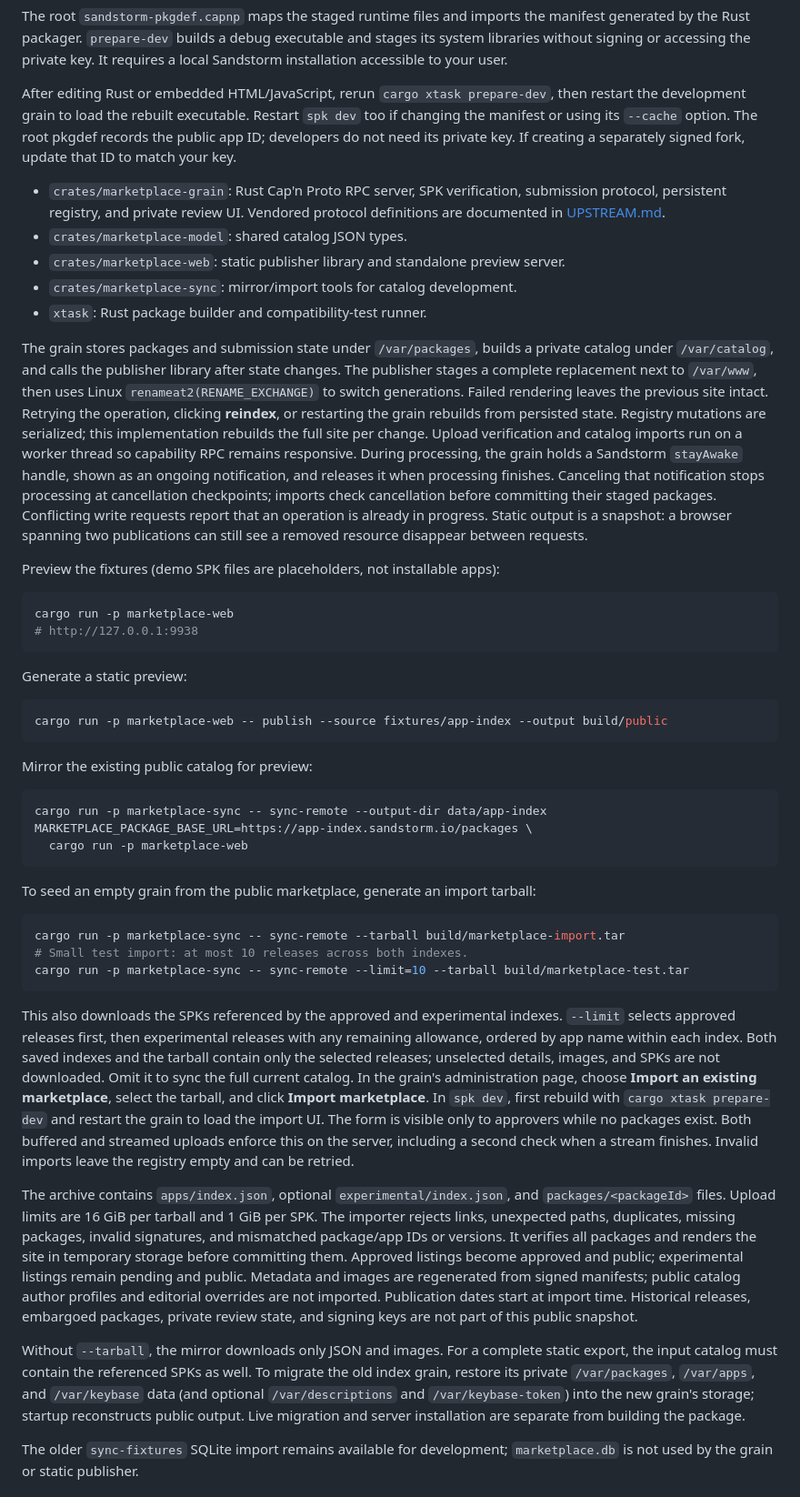
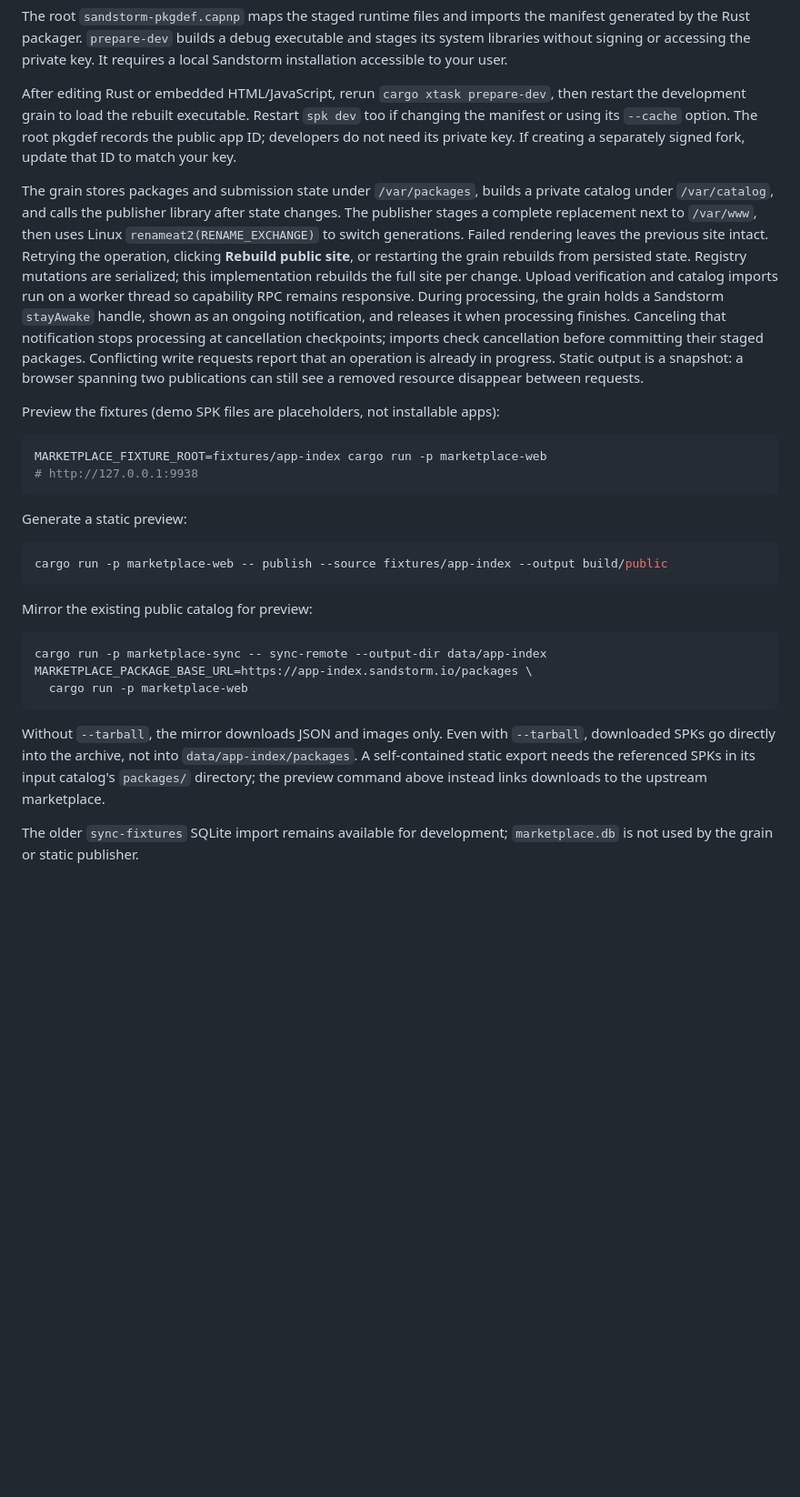
Before and after one commit to mnutt/sandstorm-marketplace, a Markdown page: README.md, the part around one of its changes. Shown at 91% size. Drawn GitHub-style; blank space fills up the shorter version.

````diff
--- a/README.md
+++ b/README.md
@@ -106,19 +238,11 @@ then restart the development grain to load the rebuilt executable. Restart
 The root pkgdef records the public app ID; developers do not need its private
 key. If creating a separately signed fork, update that ID to match your key.
 
-- `crates/marketplace-grain`: Rust Cap'n Proto RPC server, SPK verification,
-  submission protocol, persistent registry, and private review UI. Vendored
-  protocol definitions are documented in [UPSTREAM.md](crates/marketplace-grain/UPSTREAM.md).
-- `crates/marketplace-model`: shared catalog JSON types.
-- `crates/marketplace-web`: static publisher library and standalone preview server.
-- `crates/marketplace-sync`: mirror/import tools for catalog development.
-- `xtask`: Rust package builder and compatibility-test runner.
-
 The grain stores packages and submission state under `/var/packages`, builds a
 private catalog under `/var/catalog`, and calls the publisher library after state
 changes. The publisher stages a complete replacement next to `/var/www`, then
 uses Linux `renameat2(RENAME_EXCHANGE)` to switch generations. Failed rendering
-leaves the previous site intact. Retrying the operation, clicking **reindex**, or
+leaves the previous site intact. Retrying the operation, clicking **Rebuild public site**, or
 restarting the grain rebuilds from persisted state. Registry mutations are
 serialized; this implementation rebuilds the full site per change. Upload
 verification and catalog imports run on a worker thread so capability RPC remains
@@ -133,7 +257,7 @@ a removed resource disappear between requests.
 Preview the fixtures (demo SPK files are placeholders, not installable apps):
 
 ```bash
-cargo run -p marketplace-web
+MARKETPLACE_FIXTURE_ROOT=fixtures/app-index cargo run -p marketplace-web
 # http://127.0.0.1:9938
 ```
 
@@ -151,43 +275,11 @@ MARKETPLACE_PACKAGE_BASE_URL=https://app-index.sandstorm.io/packages \
   cargo run -p marketplace-web
 ```
 
-To seed an empty grain from the public marketplace, generate an import tarball:
-
-```bash
-cargo run -p marketplace-sync -- sync-remote --tarball build/marketplace-import.tar
-# Small test import: at most 10 releases across both indexes.
-cargo run -p marketplace-sync -- sync-remote --limit=10 --tarball build/marketplace-test.tar
-```
-
-This also downloads the SPKs referenced by the approved and experimental indexes.
-`--limit` selects approved releases first, then experimental releases with any
-remaining allowance, ordered by app name within each index. Both saved indexes
-and the tarball contain only the selected releases; unselected details, images,
-and SPKs are not downloaded. Omit it to sync the full current catalog.
-In the grain's administration page, choose **Import an existing marketplace**,
-select the tarball, and click **Import marketplace**. In `spk dev`, first rebuild
-with `cargo xtask prepare-dev` and restart the grain to load the import UI.
-The form is visible only to approvers while no packages exist. Both buffered and
-streamed uploads enforce this on the server, including a second check when a
-stream finishes. Invalid imports leave the registry empty and can be retried.
-
-The archive contains `apps/index.json`, optional `experimental/index.json`, and
-`packages/<packageId>` files. Upload limits are 16 GiB per tarball and 1 GiB per
-SPK. The importer rejects links, unexpected paths, duplicates, missing packages,
-invalid signatures, and mismatched package/app IDs or versions. It verifies all
-packages and renders the site in temporary storage before committing them.
-Approved listings become approved and public; experimental listings remain
-pending and public. Metadata and images are regenerated from signed manifests;
-public catalog author profiles and editorial overrides are not imported.
-Publication dates start at import time. Historical releases, embargoed packages,
-private review state, and signing keys are not part of this public snapshot.
-
-Without `--tarball`, the mirror downloads only JSON and images. For a complete static export,
-the input catalog must contain the referenced SPKs as well. To migrate the old
-index grain, restore its private `/var/packages`, `/var/apps`, and `/var/keybase`
-data (and optional `/var/descriptions` and `/var/keybase-token`) into the new
-grain's storage; startup reconstructs public output. Live migration and server
-installation are separate from building the package.
+Without `--tarball`, the mirror downloads JSON and images only. Even with
+`--tarball`, downloaded SPKs go directly into the archive, not into
+`data/app-index/packages`. A self-contained static export needs the referenced
+SPKs in its input catalog's `packages/` directory; the preview command above
+instead links downloads to the upstream marketplace.
 
 The older `sync-fixtures` SQLite import remains available for development;
 `marketplace.db` is not used by the grain or static publisher.
````
Also changed, not shown: other parts of README.md (+132 -0 lines).
